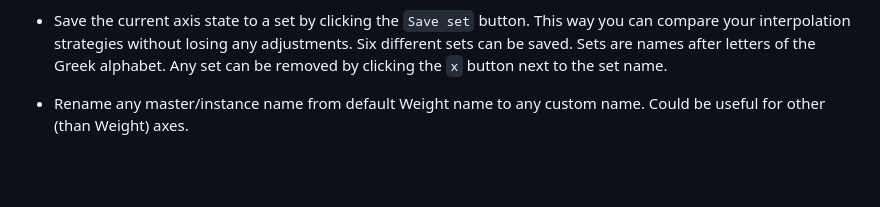
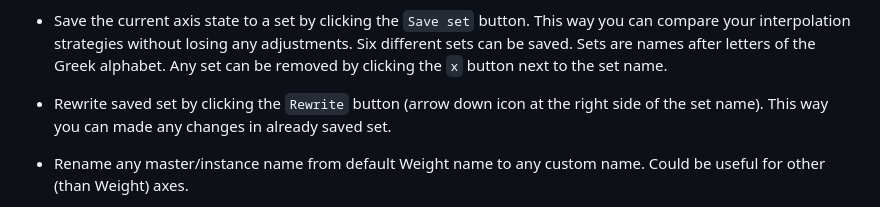
Before and after one commit to michaelrafailyk/IntegerStemFinder, a Markdown page: README.md, the part around the change. Rendered like a GitHub page; blank space fills up the shorter version.

Commit message:
Saved sets now can be rewritten in place

```diff
--- a/README.md
+++ b/README.md
@@ -37,6 +37,7 @@ The idea of editable instances is inspired by a [comment of Abraham Lee](https:/
 - All the fields are editable for masters (and for instances, if contain values).
 
 - Save the current axis state to a set by clicking the `Save set` button. This way you can compare your interpolation strategies without losing any adjustments. Six different sets can be saved. Sets are names after letters of the Greek alphabet. Any set can be removed by clicking the `x` button next to the set name.
+- Rewrite saved set by clicking the `Rewrite` button (arrow down icon at the right side of the set name). This way you can made any changes in already saved set.
 
 - Rename any master/instance name from default Weight name to any custom name. Could be useful for other (than Weight) axes.
 - Bring weight visually to front by clicking on it anywhere. It can be useful if the weights are positioned too close and overlap each other.
```
